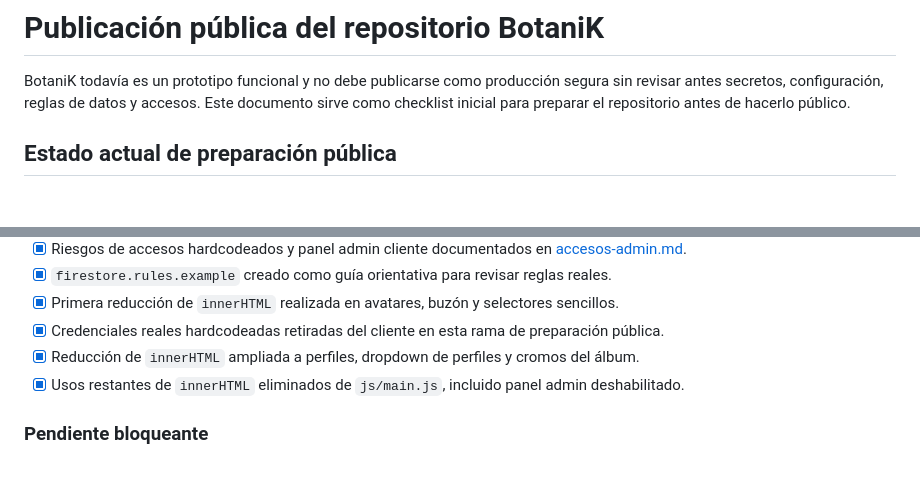
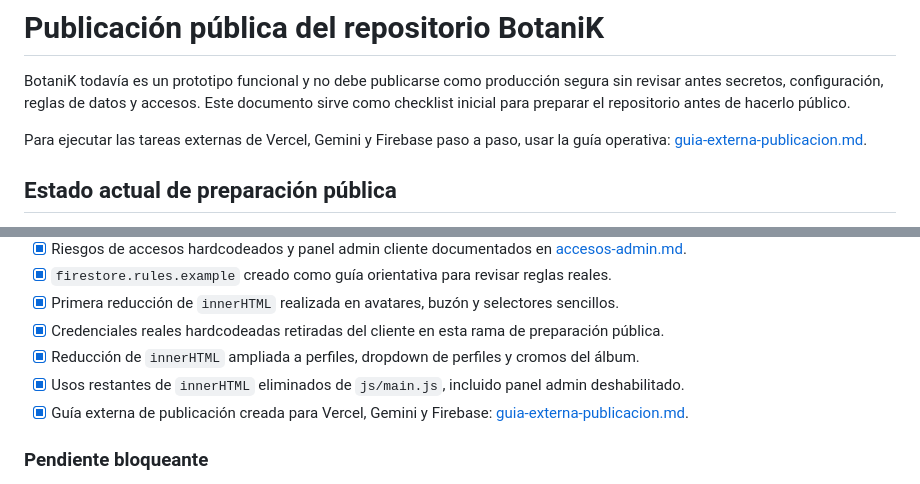
Before and after one commit to jesusgarciavigil-oss/BotaniK, a Markdown page: docs/publicacion-publica.md, 2 parts joined by grey strips. Drawn GitHub-style; blank space fills up the shorter version.

```diff
--- a/docs/publicacion-publica.md
+++ b/docs/publicacion-publica.md
@@ -1,6 +1,8 @@
 # Publicación pública del repositorio BotaniK
 
 BotaniK todavía es un prototipo funcional y no debe publicarse como producción segura sin revisar antes secretos, configuración, reglas de datos y accesos. Este documento sirve como checklist inicial para preparar el repositorio antes de hacerlo público.
+
+Para ejecutar las tareas externas de Vercel, Gemini y Firebase paso a paso, usar la guía operativa: [guia-externa-publicacion.md](guia-externa-publicacion.md).
 
 ## Estado actual de preparación pública
 
@@ -19,6 +21,7 @@ Esta sección es el punto central de decisión antes de hacer público el reposi
 - [x] Credenciales reales hardcodeadas retiradas del cliente en esta rama de preparación pública.
 - [x] Reducción de `innerHTML` ampliada a perfiles, dropdown de perfiles y cromos del álbum.
 - [x] Usos restantes de `innerHTML` eliminados de `js/main.js`, incluido panel admin deshabilitado.
+- [x] Guía externa de publicación creada para Vercel, Gemini y Firebase: [guia-externa-publicacion.md](guia-externa-publicacion.md).
 
 ### Pendiente bloqueante
 
```
Also changed, not shown: README.md (+8 -6 lines), docs/guia-externa-publicacion.md (added, +152 -0 lines).
